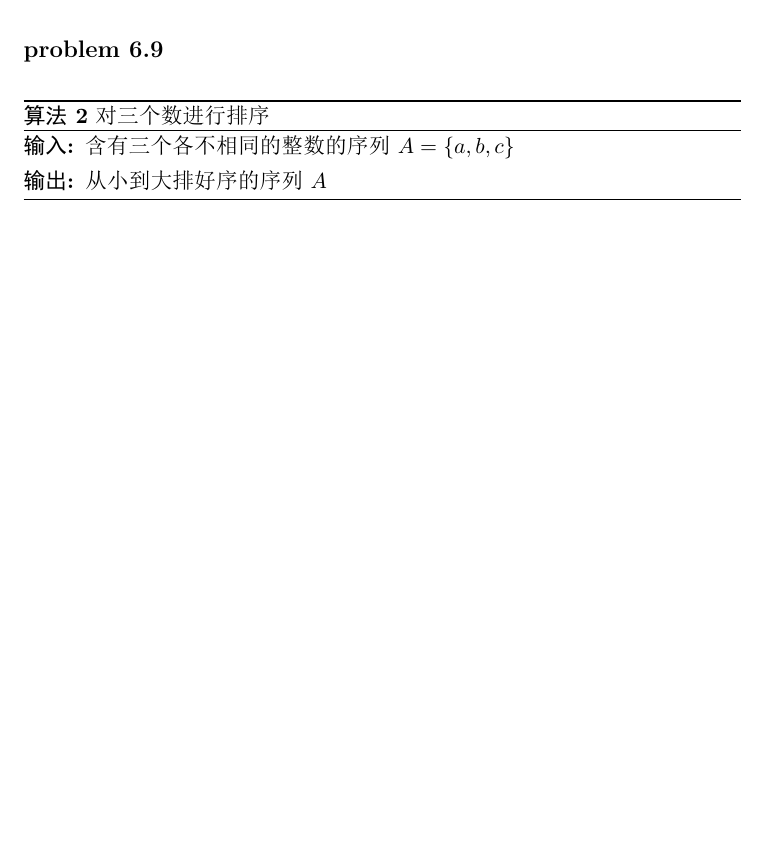
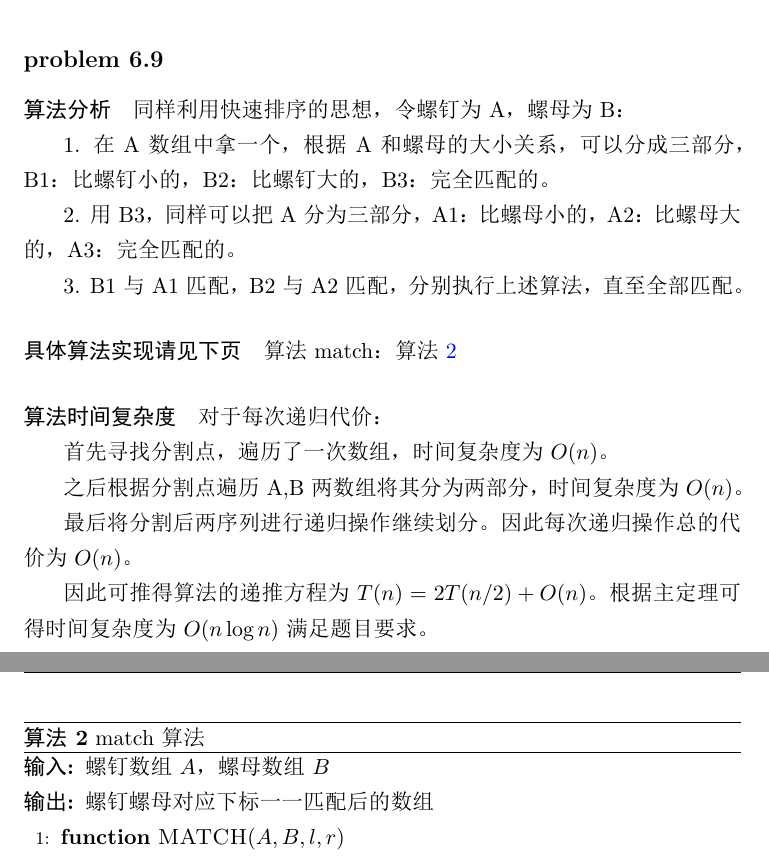
Before and after one commit to Runze-Wu/Algorithm, a LaTeX problem sheet (homework2.tex): part of page 4 of 7 before the commit and two parts of pages 4 and 5 of 8 after it, the two joined at a grey line, cut so that both start at the same text, the shorter picture padded with empty space. The pictures show the PDF file homework2.pdf that the author committed with the source.

Commit message:
a little break

```diff
--- a/homework2.tex
+++ b/homework2.tex
@@ -46,6 +51,6 @@
 	\hspace*{20pt}利用快排的思想，将数组从中间划分为两段$A[0\cdots n/2],\ A[n/2+1\cdots n]$，且左段元素小于右段元素。\\
 	\hspace*{20pt}对于子序列继续递归划分，得到$A[0\cdots n/2^m],A[n/2^m+1\cdots n/2^{m-1}]\cdots A[n-n/2^m+1\cdots n]$，当$2^m=k\rightarrow m=\log k$时，划分完成。\\
 	\hspace*{20pt}因此寻找中位数划分的函数时间复杂度应为$O(n)$，划分函数的递归方程为$W(n)=2W(n/2)+O(n)$，划分左右子段$\log k$次，方能使得总的时间复杂度达到$O(n\log k)$。
-	\paragraph{具体算法实现请见下页}
+	\paragraph{具体算法实现请见下页}算法k-sorted：算法~\ref{k-sorted}
 	\paragraph{算法时间复杂度}
 	对于findk\_pos，每次递归代价为$O(n)$，每次子问题缩小为原来一半的规模，且子问题只有一个，可列出递归方程为$T(n)=T(n/2)+O(n)$，由主定理可以得出$T(n)=O(n)$。\\
@@ -53,13 +58,14 @@
 
 	\begin{algorithm}
 		\caption{k-sorted算法}
-		\label{Sort}
+		\label{k-sorted}
 		\begin{algorithmic}[1]
 			\Require 待划分序列$A[1\cdots n]$，划分段数$k$
 			\Ensure 划分后的的序列$A$
 			\Function{findk\_pos}{$A,k\_pos,begin,end$} \verb|\\|返回该段数组第k小\\
 			\verb|/*|
-			利用快排思想，选定一个key，将大于key的元素放在其右边，小于key放于左边。判断key插入的位置是否为k，如果是则函数返回，如果插入位置大于k说明第k小位于左子序列对左边递归寻找，否则对右子序列递归寻找。
+			利用快排思想，选定一个key，将大于key的元素放在其右边，小于key放于左边。\\
+			判断key插入的位置是否为k，如果是则函数返回，如果插入位置大于k说明第k小位于左子序列对左边递归寻找，否则对右子序列递归寻找。
 			\verb|*/|
 			\State $split \gets begin,key \gets A[begin]$
 			\For{$i\gets begin+1\ to\ end$}
@@ -88,9 +94,27 @@
 	\subsection*{problem 6.9}
 	\markright{problem 6.9}
 	\addcontentsline{toc}{subsection}{problem 6.9}
+	\paragraph{算法分析}同样利用快速排序的思想，令螺钉为A，螺母为B：\\
+	\hspace*{20pt}1. 在A数组中拿一个，根据A和螺母的大小关系，可以分成三部分，B1：比螺钉小的，B2：比螺钉大的，B3：完全匹配的。\\
+	\hspace*{20pt}2. 用B3，同样可以把A分为三部分，A1：比螺母小的，A2：比螺母大的，A3：完全匹配的。\\
+	\hspace*{20pt}3. B1与A1匹配，B2与A2匹配，分别执行上述算法，直至全部匹配。
+	\paragraph{具体算法实现请见下页}算法match：算法~\ref{match算法}
+	\paragraph{算法时间复杂度}对于每次递归代价：\\
+	\hspace*{20pt}首先寻找分割点，遍历了一次数组，时间复杂度为$O(n)$。\\
+	\hspace*{20pt}之后根据分割点遍历A,B两数组将其分为两部分，时间复杂度为$O(n)$。\\
+	\hspace*{20pt}最后将分割后两序列进行递归操作继续划分。因此每次递归操作总的代价为$O(n)$。\\
+	\hspace*{20pt}因此可推得算法的递推方程为$T(n)=2T(n/2)+O(n)$。根据主定理可得时间复杂度为$O(n\log n)$满足题目要求。
 	\begin{algorithm}
-		\caption{对三个数进行排序}
-		\label{Sort}
+		\caption{match算法}
+		\label{match算法}
 		\begin{algorithmic}[1]
-			\Require 含有三个各不相同的整数的序列$A=\{a,b,c\}$
-			\Ensure 从小到大排好序的序列$A$
+			\Require 螺钉数组$A$，螺母数组$B$
+			\Ensure 螺钉螺母对应下标一一匹配后的数组
+			\Function{MATCH}{$A,B,l,r$}\\
+			\verb|/*|找到分割点，mark记录B等于A首元素的下标，\\
+			count记录B中小于A的个数\verb|*/|
+			\State {$count \gets 0, mark\gets 0$}
+			\For{$i\gets l \ to\ r$}
+			\State{$A[l]==B[i]\ ?\ mark=i$}
+			\State{$A[l]>B[i]\ ?\ count+=1$}
+			\EndFor\\
@@ -97,4 +126,20 @@
+			\EndWhile
+			\While{$j>mark$\ \textbf{and}\ $a[j]<b[mark]$}\State{$j\gets j-1$}
+			\EndWhile
+			\State{$swap(a[i++],a[j--])$}
+			\EndWhile
 
+			\State{$i\gets l,\ j \gets r$}
+			\While{$i<mark$\ \textbf{and}\ $j>mark$}\verb|\\|将b分成两部分
+			\While{$i<mark$\ \textbf{and}\ $b[i]<a[mark]$}\State{$i\gets i+1$}
+			\EndWhile
+			\While{$j>mark$\ \textbf{and}\ $b[j]<a[mark]$}\State{$j\gets j-1$}
+			\EndWhile
+			\State{$swap(b[i++],b[j--])$}
+			\EndWhile
+			\State{$l<mark\ ? \ match(A,B,l,mark-1)$}
+			\State{$r<mark\ ? \ match(A,B,mark+1,r)$}
+			\EndFunction
 		\end{algorithmic}
 	\end{algorithm}
 	\newpage
```
Also changed, not shown: homework2.pdf, homework2.tex (12 more changed lines).
